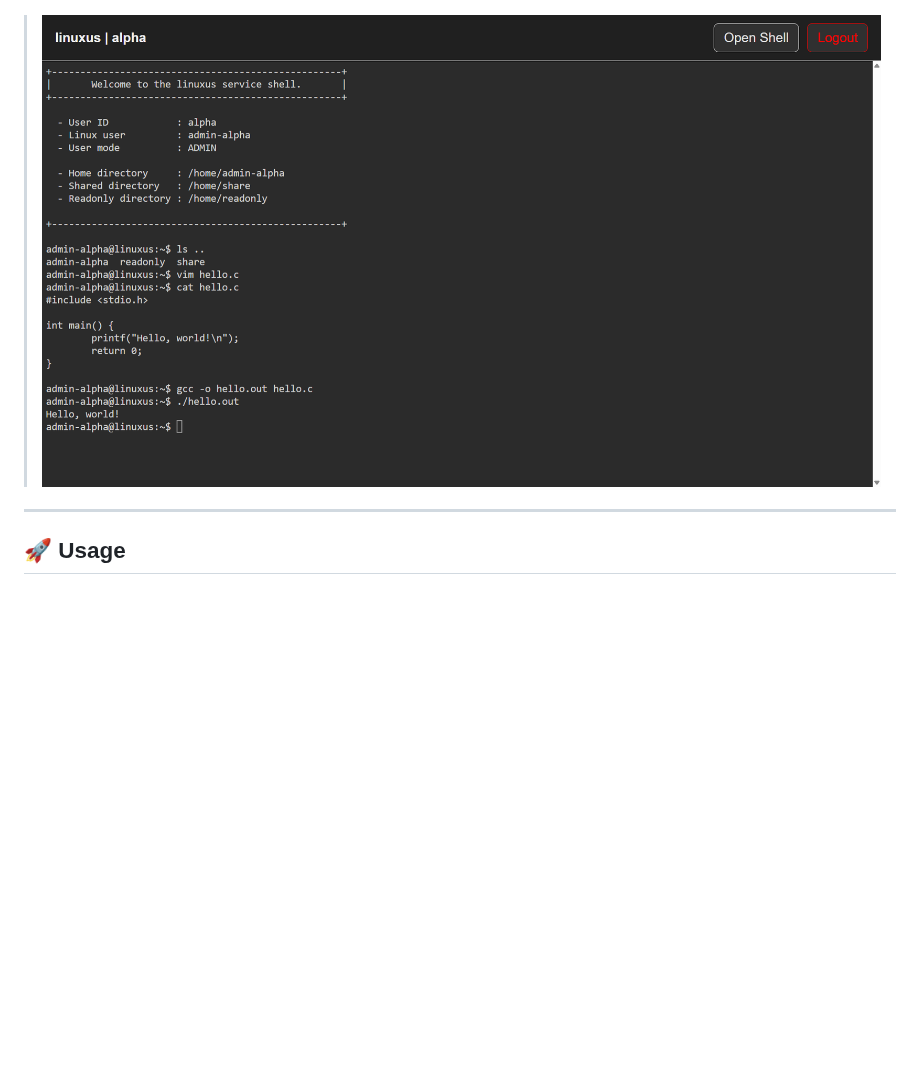
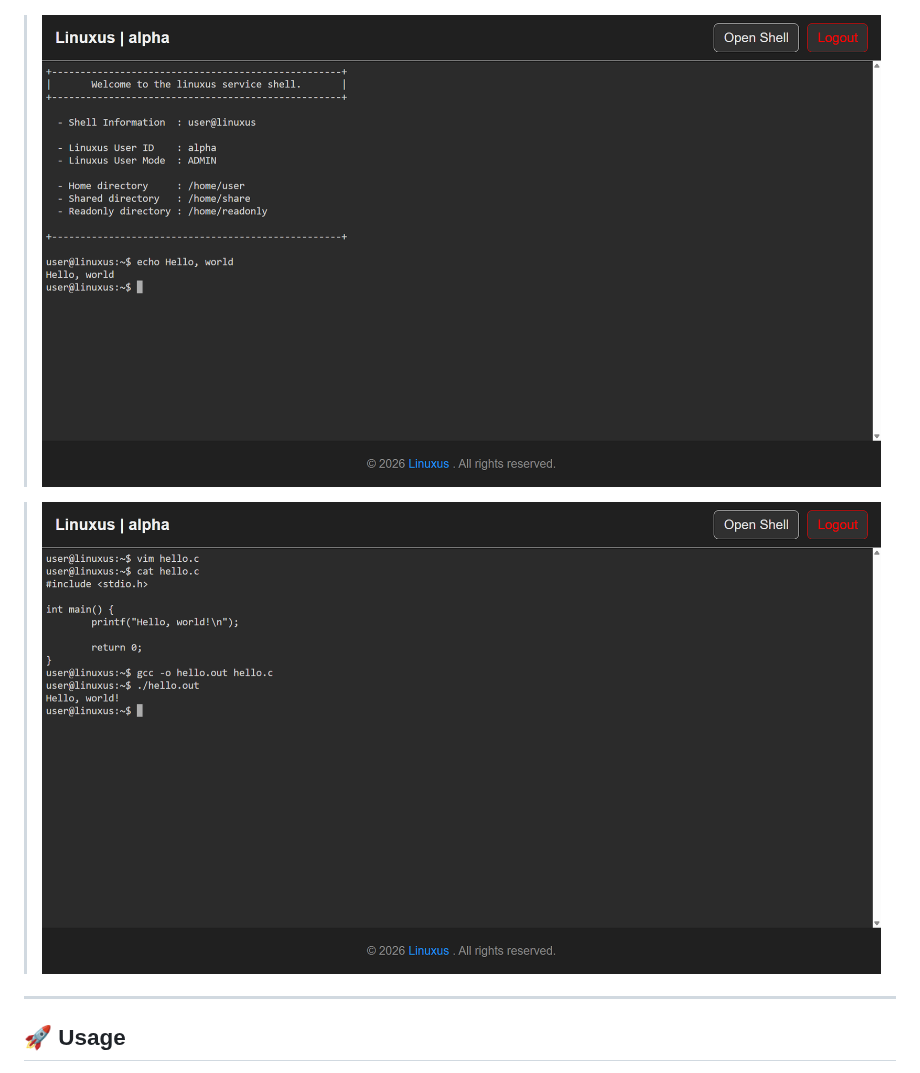
Before and after one commit to elecbug/linuxus, a Markdown page: README.md, the part around the change. Rendered like a GitHub page; pictures changed too: doc/fig/02-in_service.png (deleted), doc/fig/02-shell_1.png (added), doc/fig/03-shell_2.png (added); blank space fills up the shorter version.

Commit message:
feat: update readme

```diff
--- a/README.md
+++ b/README.md
@@ -9,7 +9,10 @@
 > ![LOGIN](./doc/fig/01-login.png)
 >
 
-> ![SHELL](./doc/fig/02-in_service.png)
+> ![SHELL1](./doc/fig/02-shell_1.png)
+>
+
+> ![SHELL2](./doc/fig/03-shell_2.png)
 >
 
 ---
```
